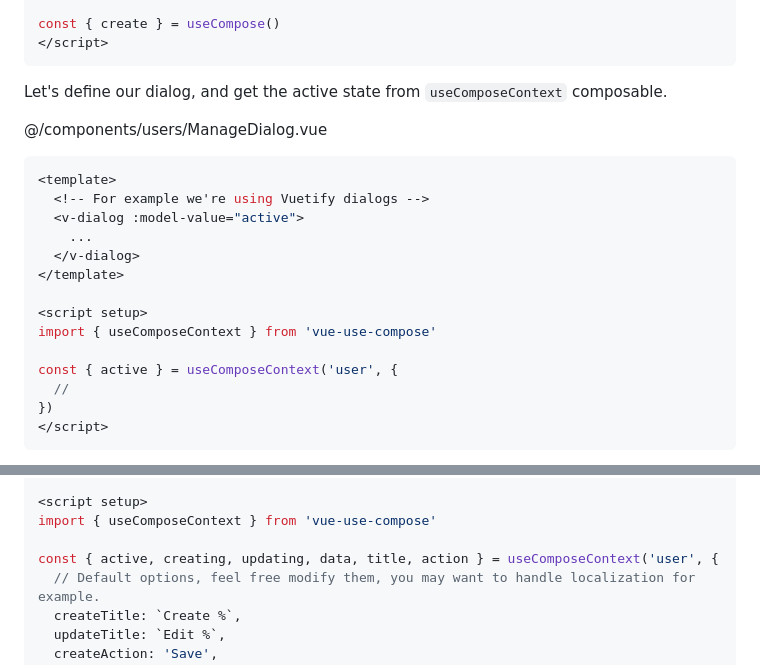
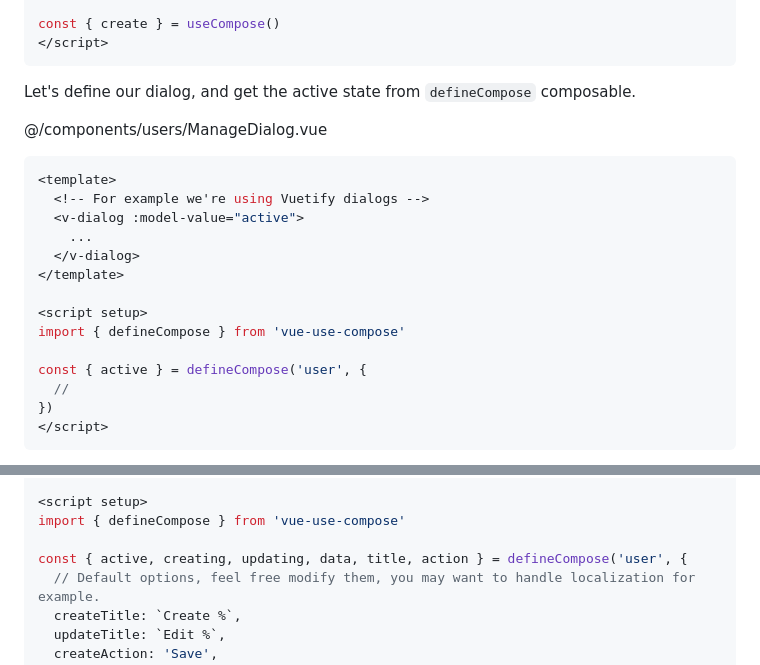
Before and after one commit to themustafaomar/vue-compose, a Markdown page: README.md, 2 parts joined by grey strips. GitHub-like rendering.

Commit message:
docs: update readme

````diff
--- a/README.md
+++ b/README.md
@@ -40,7 +40,7 @@ const { create } = useCompose()
 </script>
 ```
 
-Let's define our dialog, and get the active state from `useComposeContext` composable.
+Let's define our dialog, and get the active state from `defineCompose` composable.
 
 @/components/users/ManageDialog.vue
 
@@ -53,9 +53,9 @@ Let's define our dialog, and get the active state from `useComposeContext` compo
 </template>
 
 <script setup>
-import { useComposeContext } from 'vue-use-compose'
+import { defineCompose } from 'vue-use-compose'
 
-const { active } = useComposeContext('user', {
+const { active } = defineCompose('user', {
   //
 })
 </script>
@@ -139,9 +139,9 @@ And we have access to a set of useful states we can rely on:
 </template>
 
 <script setup>
-import { useComposeContext } from 'vue-use-compose'
+import { defineCompose } from 'vue-use-compose'
 
-const { active, creating, updating, data, title, action } = useComposeContext('user', {
+const { active, creating, updating, data, title, action } = defineCompose('user', {
   // Default options, feel free modify them, you may want to handle localization for example.
   createTitle: `Create %`,
   updateTitle: `Edit %`,
````
